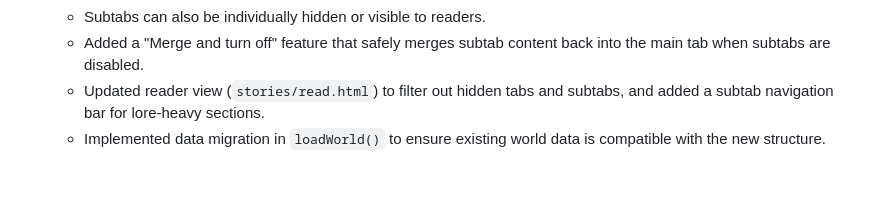
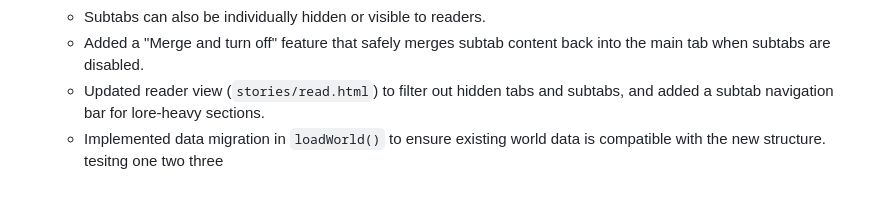
Before and after one commit to pocketoregon/po, a Markdown page: context.md, the part around the change. GitHub-like rendering.

Commit message:
admin: edit context.md

```diff
--- a/context.md
+++ b/context.md
@@ -218,3 +218,4 @@ Worker & config:
   - Added a "Merge and turn off" feature that safely merges subtab content back into the main tab when subtabs are disabled.
   - Updated reader view (`stories/read.html`) to filter out hidden tabs and subtabs, and added a subtab navigation bar for lore-heavy sections.
   - Implemented data migration in `loadWorld()` to ensure existing world data is compatible with the new structure.
+tesitng one two three
```
